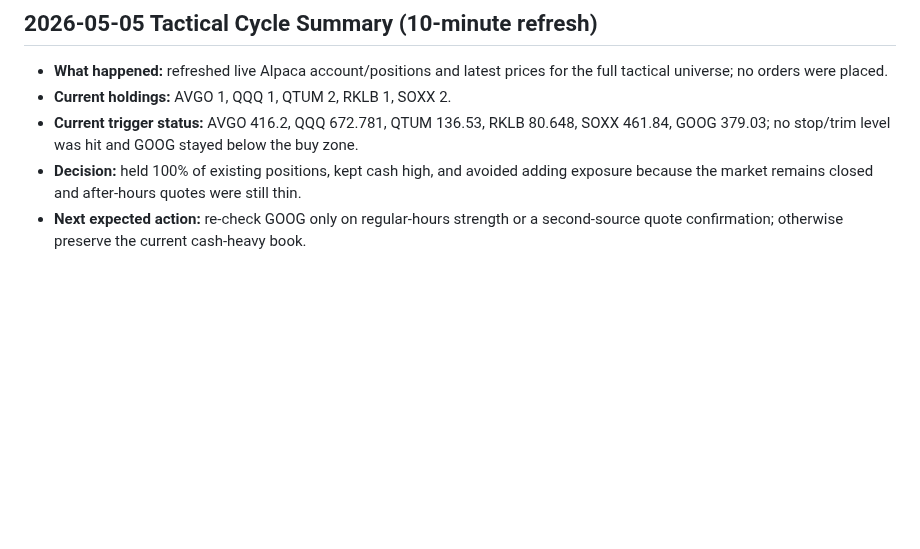
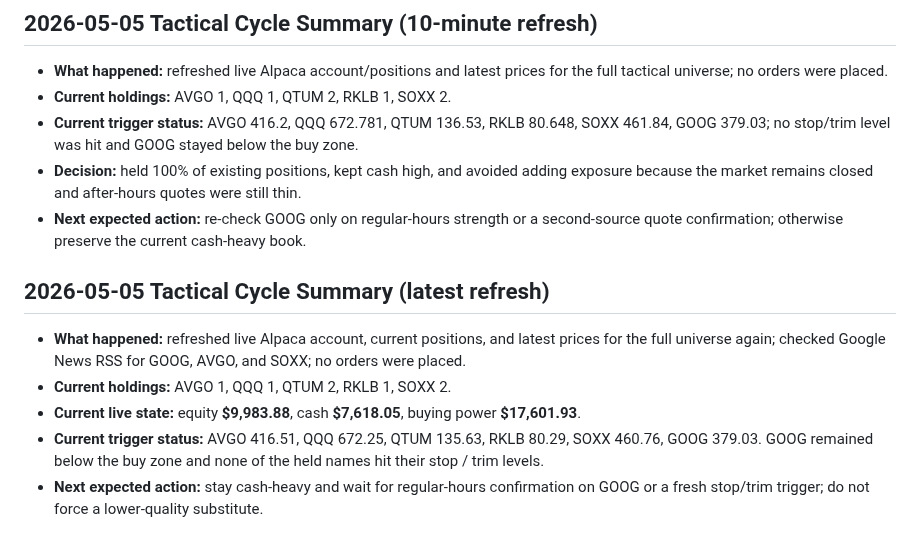
Before and after one commit to Zebra66/stock-trader, a Markdown page: memory/MEMORY.md, the part around the change. Rendered like a GitHub page; blank space fills up the shorter version.

Commit message:
[agent] chore: tactical refresh

```diff
--- a/memory/MEMORY.md
+++ b/memory/MEMORY.md
@@ -131,3 +131,10 @@ The live account is still correctly positioned for that regime: **small leadersh
 - **Current trigger status:** AVGO 416.2, QQQ 672.781, QTUM 136.53, RKLB 80.648, SOXX 461.84, GOOG 379.03; no stop/trim level was hit and GOOG stayed below the buy zone.
 - **Decision:** held 100% of existing positions, kept cash high, and avoided adding exposure because the market remains closed and after-hours quotes were still thin.
 - **Next expected action:** re-check GOOG only on regular-hours strength or a second-source quote confirmation; otherwise preserve the current cash-heavy book.
+
+## 2026-05-05 Tactical Cycle Summary (latest refresh)
+- **What happened:** refreshed live Alpaca account, current positions, and latest prices for the full universe again; checked Google News RSS for GOOG, AVGO, and SOXX; no orders were placed.
+- **Current holdings:** AVGO 1, QQQ 1, QTUM 2, RKLB 1, SOXX 2.
+- **Current live state:** equity **$9,983.88**, cash **$7,618.05**, buying power **$17,601.93**.
+- **Current trigger status:** AVGO 416.51, QQQ 672.25, QTUM 135.63, RKLB 80.29, SOXX 460.76, GOOG 379.03. GOOG remained below the buy zone and none of the held names hit their stop / trim levels.
+- **Next expected action:** stay cash-heavy and wait for regular-hours confirmation on GOOG or a fresh stop/trim trigger; do not force a lower-quality substitute.
```
Also changed, not shown: memory/todo.md (+7 -0 lines).
